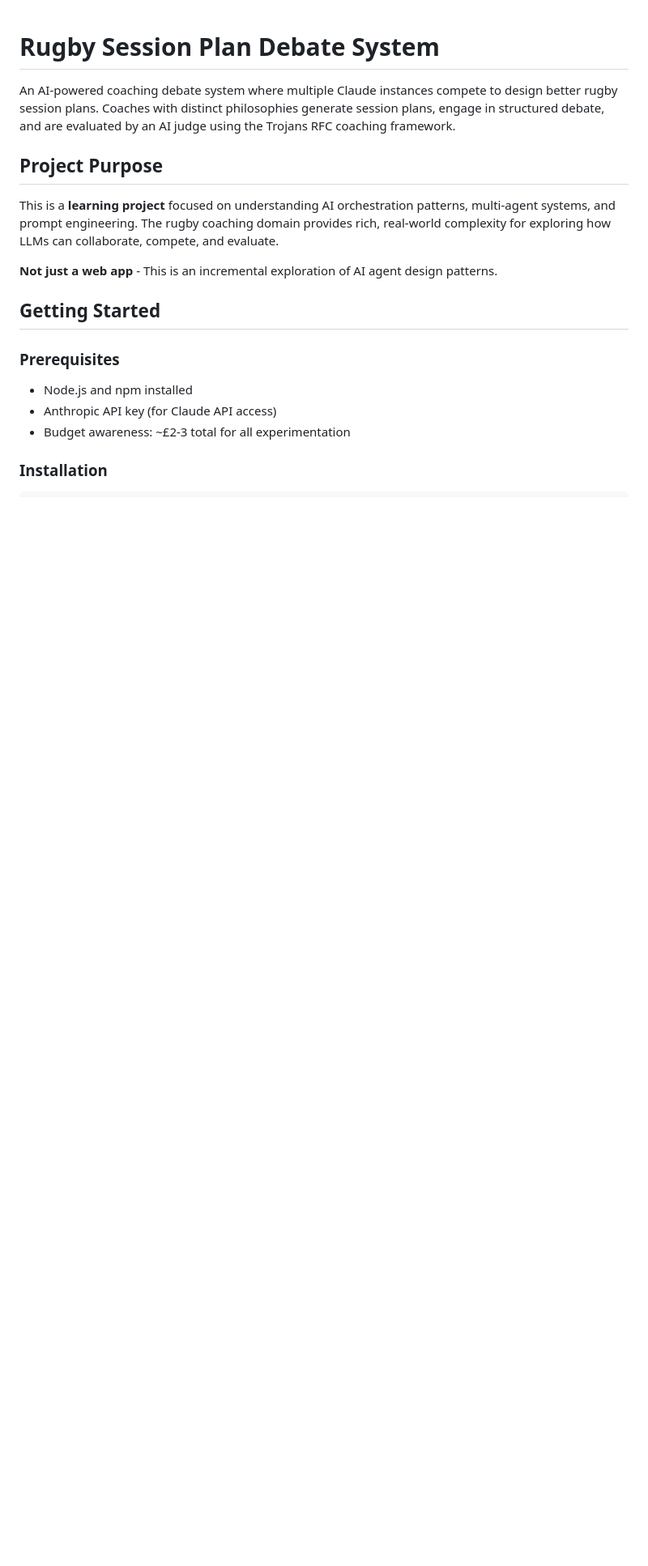
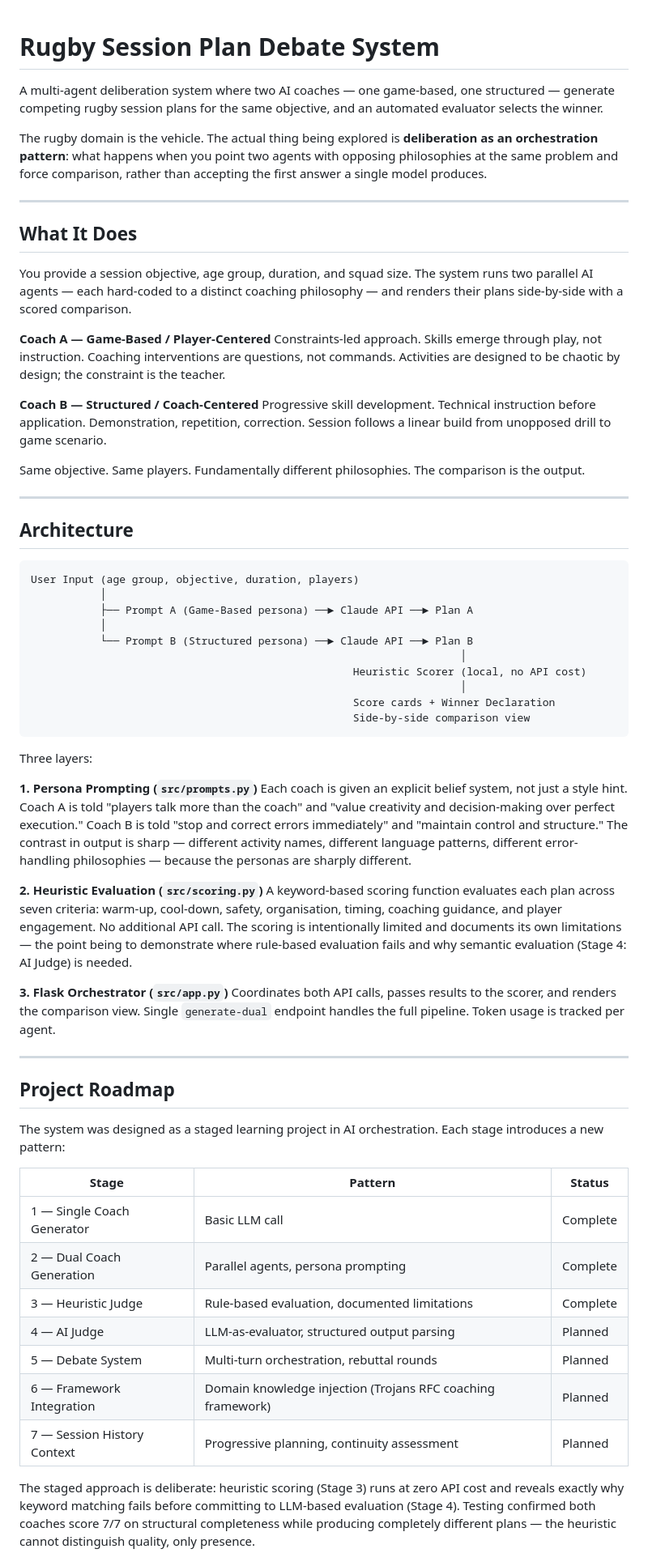
Before and after one commit to footnote42/Rugby-Session-Plan-Debate-System, a Markdown page: README.md, the part around one of its changes. Shown at 81% size. Rendered like a GitHub page; blank space fills up the shorter version.

````diff
--- a/README.md
+++ b/README.md
@@ -1,18 +1,66 @@
 # Rugby Session Plan Debate System
 
-An AI-powered coaching debate system where multiple Claude instances compete to design better rugby session plans. Coaches with distinct philosophies generate session plans, engage in structured debate, and are evaluated by an AI judge using the Trojans RFC coaching framework.
+A multi-agent deliberation system where two AI coaches — one game-based, one structured — generate competing rugby session plans for the same objective, and an automated evaluator selects the winner.
 
-## Project Purpose
+The rugby domain is the vehicle. The actual thing being explored is **deliberation as an orchestration pattern**: what happens when you point two agents with opposing philosophies at the same problem and force comparison, rather than accepting the first answer a single model produces.
 
-This is a **learning project** focused on understanding AI orchestration patterns, multi-agent systems, and prompt engineering. The rugby coaching domain provides rich, real-world complexity for exploring how LLMs can collaborate, compete, and evaluate.
+---
 
-**Not just a web app** - This is an incremental exploration of AI agent design patterns.
+## What It Does
 
-## Getting Started
+You provide a session objective, age group, duration, and squad size. The system runs two parallel AI agents — each hard-coded to a distinct coaching philosophy — and renders their plans side-by-side with a scored comparison.
 
-### Prerequisites
-- Node.js and npm installed
-- Anthropic API key (for Claude API access)
-- Budget awareness: ~£2-3 total for all experimentation
+**Coach A — Game-Based / Player-Centered**
+Constraints-led approach. Skills emerge through play, not instruction. Coaching interventions are questions, not commands. Activities are designed to be chaotic by design; the constraint is the teacher.
 
-### Installation
+**Coach B — Structured / Coach-Centered**
+Progressive skill development. Technical instruction before application. Demonstration, repetition, correction. Session follows a linear build from unopposed drill to game scenario.
+
+Same objective. Same players. Fundamentally different philosophies. The comparison is the output.
+
+---
+
+## Architecture
+
+```
+User Input (age group, objective, duration, players)
+           │
+           ├── Prompt A (Game-Based persona) ──► Claude API ──► Plan A
+           │
+           └── Prompt B (Structured persona) ──► Claude API ──► Plan B
+                                                                    │
+                                                   Heuristic Scorer (local, no API cost)
+                                                                    │
+                                                   Score cards + Winner Declaration
+                                                   Side-by-side comparison view
+```
+
+Three layers:
+
+**1. Persona Prompting (`src/prompts.py`)**
+Each coach is given an explicit belief system, not just a style hint. Coach A is told "players talk more than the coach" and "value creativity and decision-making over perfect execution." Coach B is told "stop and correct errors immediately" and "maintain control and structure." The contrast in output is sharp — different activity names, different language patterns, different error-handling philosophies — because the personas are sharply different.
+
+**2. Heuristic Evaluation (`src/scoring.py`)**
+A keyword-based scoring function evaluates each plan across seven criteria: warm-up, cool-down, safety, organisation, timing, coaching guidance, and player engagement. No additional API call. The scoring is intentionally limited and documents its own limitations — the point being to demonstrate where rule-based evaluation fails and why semantic evaluation (Stage 4: AI Judge) is needed.
+
+**3. Flask Orchestrator (`src/app.py`)**
+Coordinates both API calls, passes results to the scorer, and renders the comparison view. Single `generate-dual` endpoint handles the full pipeline. Token usage is tracked per agent.
+
+---
+
+## Project Roadmap
+
+The system was designed as a staged learning project in AI orchestration. Each stage introduces a new pattern:
+
+| Stage | Pattern | Status |
+|-------|---------|--------|
+| 1 — Single Coach Generator | Basic LLM call | Complete |
+| 2 — Dual Coach Generation | Parallel agents, persona prompting | Complete |
+| 3 — Heuristic Judge | Rule-based evaluation, documented limitations | Complete |
+| 4 — AI Judge | LLM-as-evaluator, structured output parsing | Planned |
+| 5 — Debate System | Multi-turn orchestration, rebuttal rounds | Planned |
+| 6 — Framework Integration | Domain knowledge injection (Trojans RFC coaching framework) | Planned |
+| 7 — Session History Context | Progressive planning, continuity assessment | Planned |
+
+The staged approach is deliberate: heuristic scoring (Stage 3) runs at zero API cost and reveals exactly why keyword matching fails before committing to LLM-based evaluation (Stage 4). Testing confirmed both coaches score 7/7 on structural completeness while producing completely different plans — the heuristic cannot distinguish quality, only presence.
+
````
Also changed, not shown: other parts of README.md (+76 -142 lines).
